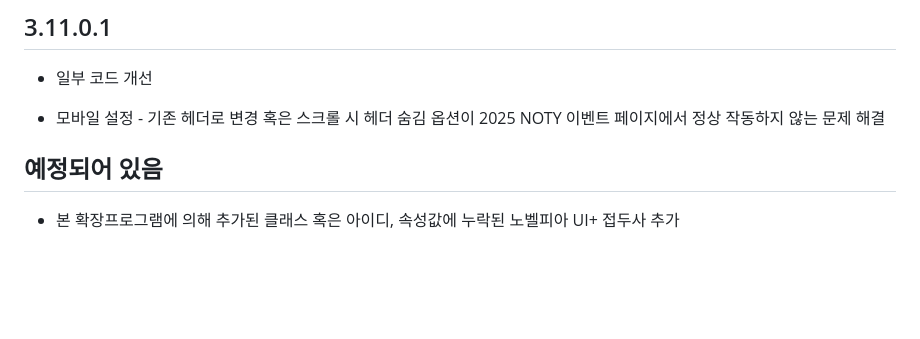
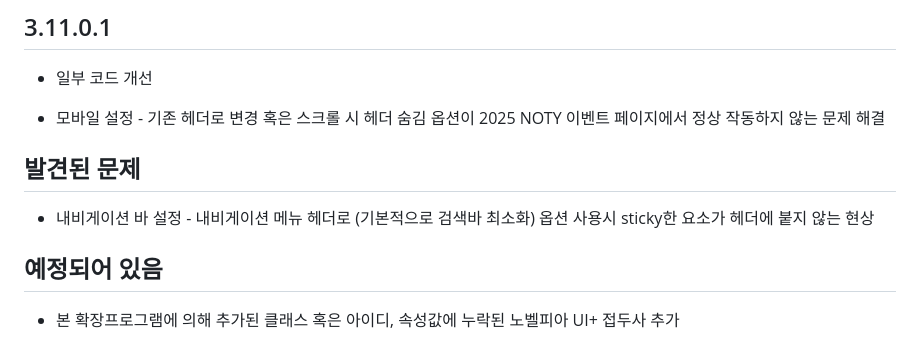
Before and after one commit to grandkiwi219/Novelpia-UIplus, a Markdown page: PatchNotes.md, the part around the change. Drawn GitHub-style; blank space fills up the shorter version.

Commit message:
Add: comment

```diff
--- a/PatchNotes.md
+++ b/PatchNotes.md
@@ -245,6 +245,10 @@
 - 모바일 설정 - 기존 헤더로 변경 혹은 스크롤 시 헤더 숨김 옵션이 2025 NOTY 이벤트 페이지에서 정상 작동하지 않는 문제 해결
 
 
+## 발견된 문제
+- 내비게이션 바 설정 - 내비게이션 메뉴 헤더로 (기본적으로 검색바 최소화) 옵션 사용시 sticky한 요소가 헤더에 붙지 않는 현상
+
+
 
 ## 예정되어 있음
 - 본 확장프로그램에 의해 추가된 클래스 혹은 아이디, 속성값에 누락된 노벨피아 UI+ 접두사 추가
```
